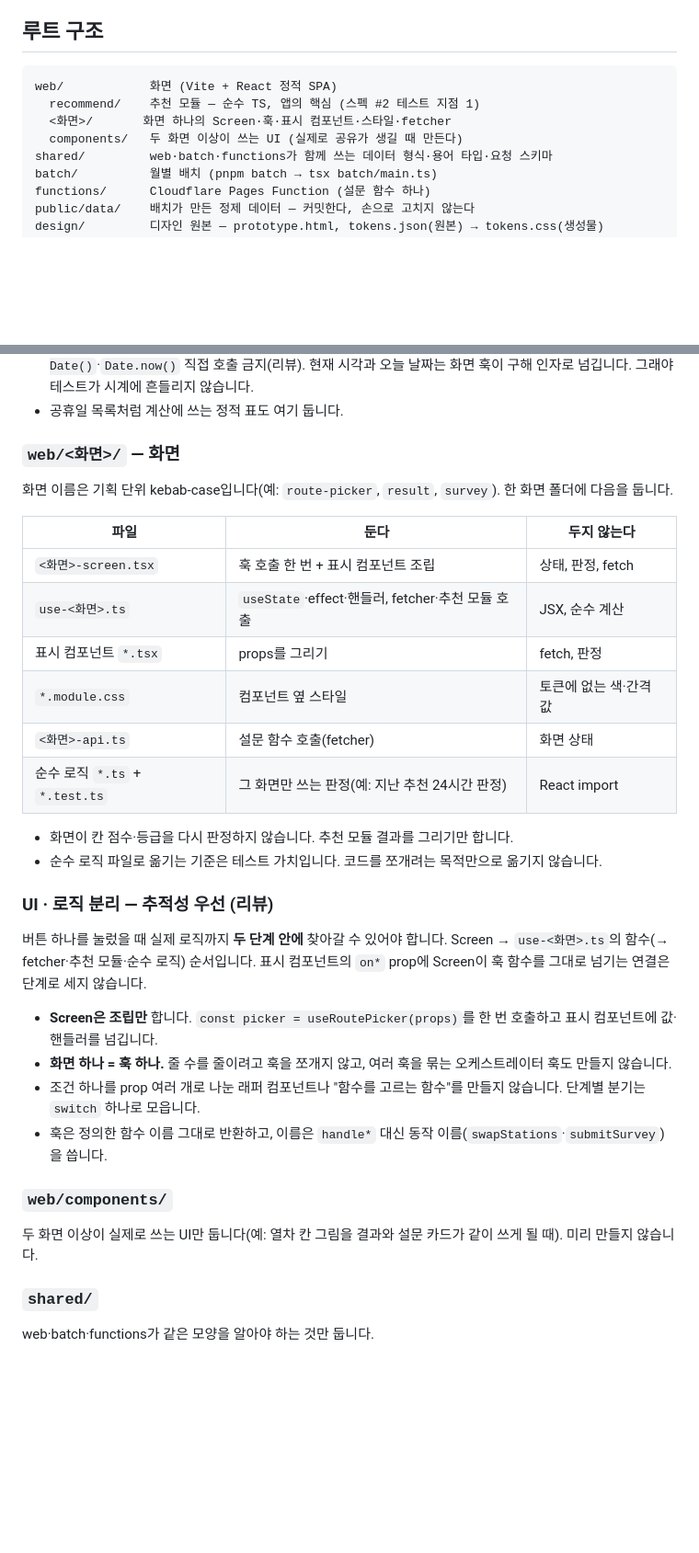
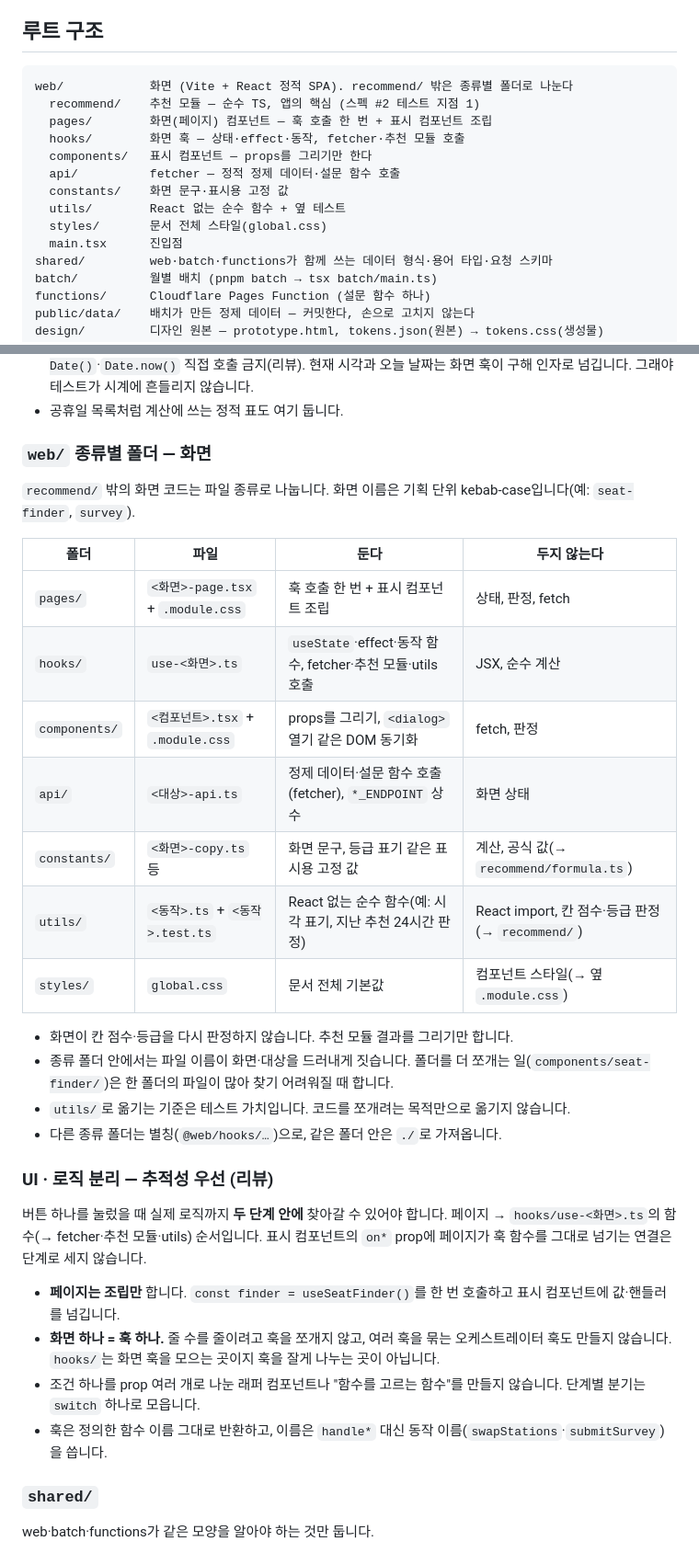
Before and after one commit to develeep/subwaySheet, a Markdown page: docs/conventions/folder-structure-convention.md, 2 parts joined by grey strips. Shown at 92% size. Drawn GitHub-style; blank space fills up the shorter version.

````diff
--- a/docs/conventions/folder-structure-convention.md
+++ b/docs/conventions/folder-structure-convention.md
@@ -14,10 +14,16 @@
 ## 루트 구조
 
 ```text
-web/            화면 (Vite + React 정적 SPA)
+web/            화면 (Vite + React 정적 SPA). recommend/ 밖은 종류별 폴더로 나눈다
   recommend/    추천 모듈 — 순수 TS, 앱의 핵심 (스펙 #2 테스트 지점 1)
-  <화면>/       화면 하나의 Screen·훅·표시 컴포넌트·스타일·fetcher
-  components/   두 화면 이상이 쓰는 UI (실제로 공유가 생길 때 만든다)
+  pages/        화면(페이지) 컴포넌트 — 훅 호출 한 번 + 표시 컴포넌트 조립
+  hooks/        화면 훅 — 상태·effect·동작, fetcher·추천 모듈 호출
+  components/   표시 컴포넌트 — props를 그리기만 한다
+  api/          fetcher — 정적 정제 데이터·설문 함수 호출
+  constants/    화면 문구·표시용 고정 값
+  utils/        React 없는 순수 함수 + 옆 테스트
+  styles/       문서 전체 스타일(global.css)
+  main.tsx      진입점
 shared/         web·batch·functions가 함께 쓰는 데이터 형식·용어 타입·요청 스키마
 batch/          월별 배치 (pnpm batch → tsx batch/main.ts)
 functions/      Cloudflare Pages Function (설문 함수 하나)
@@ -58,34 +64,33 @@ shared ────▶ (없음)
 - 순수 TS입니다. `react`·`react-dom` import 금지(Biome), `process.env` 금지(Biome), `new Date()`·`Date.now()` 직접 호출 금지(리뷰). 현재 시각과 오늘 날짜는 화면 훅이 구해 인자로 넘깁니다. 그래야 테스트가 시계에 흔들리지 않습니다.
 - 공휴일 목록처럼 계산에 쓰는 정적 표도 여기 둡니다.
 
-### `web/<화면>/` — 화면
+### `web/` 종류별 폴더 — 화면
 
-화면 이름은 기획 단위 kebab-case입니다(예: `route-picker`, `result`, `survey`). 한 화면 폴더에 다음을 둡니다.
+`recommend/` 밖의 화면 코드는 파일 종류로 나눕니다. 화면 이름은 기획 단위 kebab-case입니다(예: `seat-finder`, `survey`).
 
-| 파일 | 둔다 | 두지 않는다 |
-|---|---|---|
-| `<화면>-screen.tsx` | 훅 호출 한 번 + 표시 컴포넌트 조립 | 상태, 판정, fetch |
-| `use-<화면>.ts` | `useState`·effect·핸들러, fetcher·추천 모듈 호출 | JSX, 순수 계산 |
-| 표시 컴포넌트 `*.tsx` | props를 그리기 | fetch, 판정 |
-| `*.module.css` | 컴포넌트 옆 스타일 | 토큰에 없는 색·간격 값 |
-| `<화면>-api.ts` | 설문 함수 호출(fetcher) | 화면 상태 |
-| 순수 로직 `*.ts` + `*.test.ts` | 그 화면만 쓰는 판정(예: 지난 추천 24시간 판정) | React import |
+| 폴더 | 파일 | 둔다 | 두지 않는다 |
+|---|---|---|---|
+| `pages/` | `<화면>-page.tsx` + `.module.css` | 훅 호출 한 번 + 표시 컴포넌트 조립 | 상태, 판정, fetch |
+| `hooks/` | `use-<화면>.ts` | `useState`·effect·동작 함수, fetcher·추천 모듈·utils 호출 | JSX, 순수 계산 |
+| `components/` | `<컴포넌트>.tsx` + `.module.css` | props를 그리기, `<dialog>` 열기 같은 DOM 동기화 | fetch, 판정 |
+| `api/` | `<대상>-api.ts` | 정제 데이터·설문 함수 호출(fetcher), `*_ENDPOINT` 상수 | 화면 상태 |
+| `constants/` | `<화면>-copy.ts` 등 | 화면 문구, 등급 표기 같은 표시용 고정 값 | 계산, 공식 값(→ `recommend/formula.ts`) |
+| `utils/` | `<동작>.ts` + `<동작>.test.ts` | React 없는 순수 함수(예: 시각 표기, 지난 추천 24시간 판정) | React import, 칸 점수·등급 판정(→ `recommend/`) |
+| `styles/` | `global.css` | 문서 전체 기본값 | 컴포넌트 스타일(→ 옆 `.module.css`) |
 
 - 화면이 칸 점수·등급을 다시 판정하지 않습니다. 추천 모듈 결과를 그리기만 합니다.
-- 순수 로직 파일로 옮기는 기준은 테스트 가치입니다. 코드를 쪼개려는 목적만으로 옮기지 않습니다.
+- 종류 폴더 안에서는 파일 이름이 화면·대상을 드러내게 짓습니다. 폴더를 더 쪼개는 일(`components/seat-finder/`)은 한 폴더의 파일이 많아 찾기 어려워질 때 합니다.
+- `utils/`로 옮기는 기준은 테스트 가치입니다. 코드를 쪼개려는 목적만으로 옮기지 않습니다.
+- 다른 종류 폴더는 별칭(`@web/hooks/…`)으로, 같은 폴더 안은 `./`로 가져옵니다.
 
 ### UI · 로직 분리 — 추적성 우선 (리뷰)
 
-버튼 하나를 눌렀을 때 실제 로직까지 **두 단계 안에** 찾아갈 수 있어야 합니다. Screen → `use-<화면>.ts`의 함수(→ fetcher·추천 모듈·순수 로직) 순서입니다. 표시 컴포넌트의 `on*` prop에 Screen이 훅 함수를 그대로 넘기는 연결은 단계로 세지 않습니다.
+버튼 하나를 눌렀을 때 실제 로직까지 **두 단계 안에** 찾아갈 수 있어야 합니다. 페이지 → `hooks/use-<화면>.ts`의 함수(→ fetcher·추천 모듈·utils) 순서입니다. 표시 컴포넌트의 `on*` prop에 페이지가 훅 함수를 그대로 넘기는 연결은 단계로 세지 않습니다.
 
-- **Screen은 조립만** 합니다. `const picker = useRoutePicker(props)`를 한 번 호출하고 표시 컴포넌트에 값·핸들러를 넘깁니다.
-- **화면 하나 = 훅 하나.** 줄 수를 줄이려고 훅을 쪼개지 않고, 여러 훅을 묶는 오케스트레이터 훅도 만들지 않습니다.
+- **페이지는 조립만** 합니다. `const finder = useSeatFinder()`를 한 번 호출하고 표시 컴포넌트에 값·핸들러를 넘깁니다.
+- **화면 하나 = 훅 하나.** 줄 수를 줄이려고 훅을 쪼개지 않고, 여러 훅을 묶는 오케스트레이터 훅도 만들지 않습니다. `hooks/`는 화면 훅을 모으는 곳이지 훅을 잘게 나누는 곳이 아닙니다.
 - 조건 하나를 prop 여러 개로 나눈 래퍼 컴포넌트나 "함수를 고르는 함수"를 만들지 않습니다. 단계별 분기는 `switch` 하나로 모읍니다.
 - 훅은 정의한 함수 이름 그대로 반환하고, 이름은 `handle*` 대신 동작 이름(`swapStations`·`submitSurvey`)을 씁니다.
-
-### `web/components/`
-
-두 화면 이상이 실제로 쓰는 UI만 둡니다(예: 열차 칸 그림을 결과와 설문 카드가 같이 쓰게 될 때). 미리 만들지 않습니다.
 
 ### `shared/`
 
````
Also changed, not shown: other parts of docs/conventions/folder-structure-convention.md (+5 -7 lines), AGENTS.md (+4 -4 lines), docs/conventions/coding-convention.md (+7 -6 lines).
